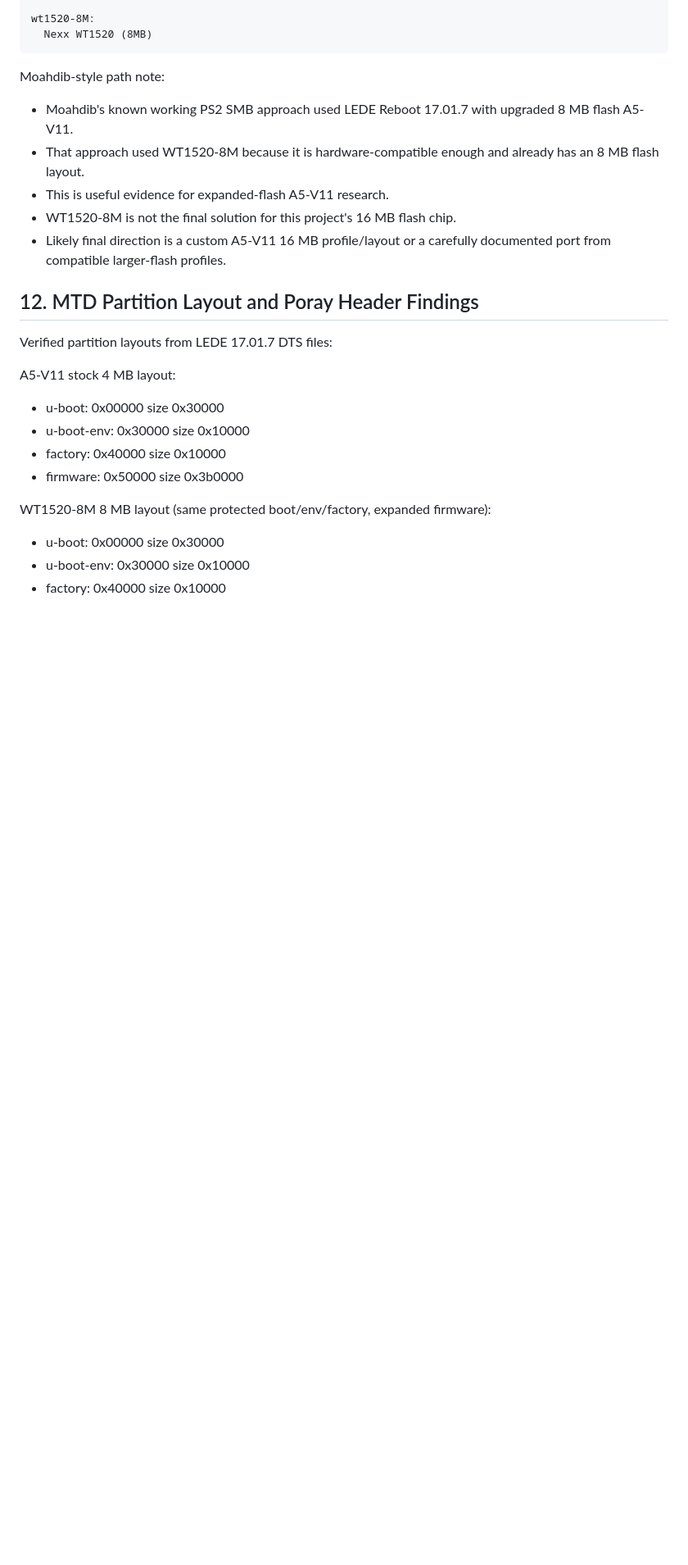
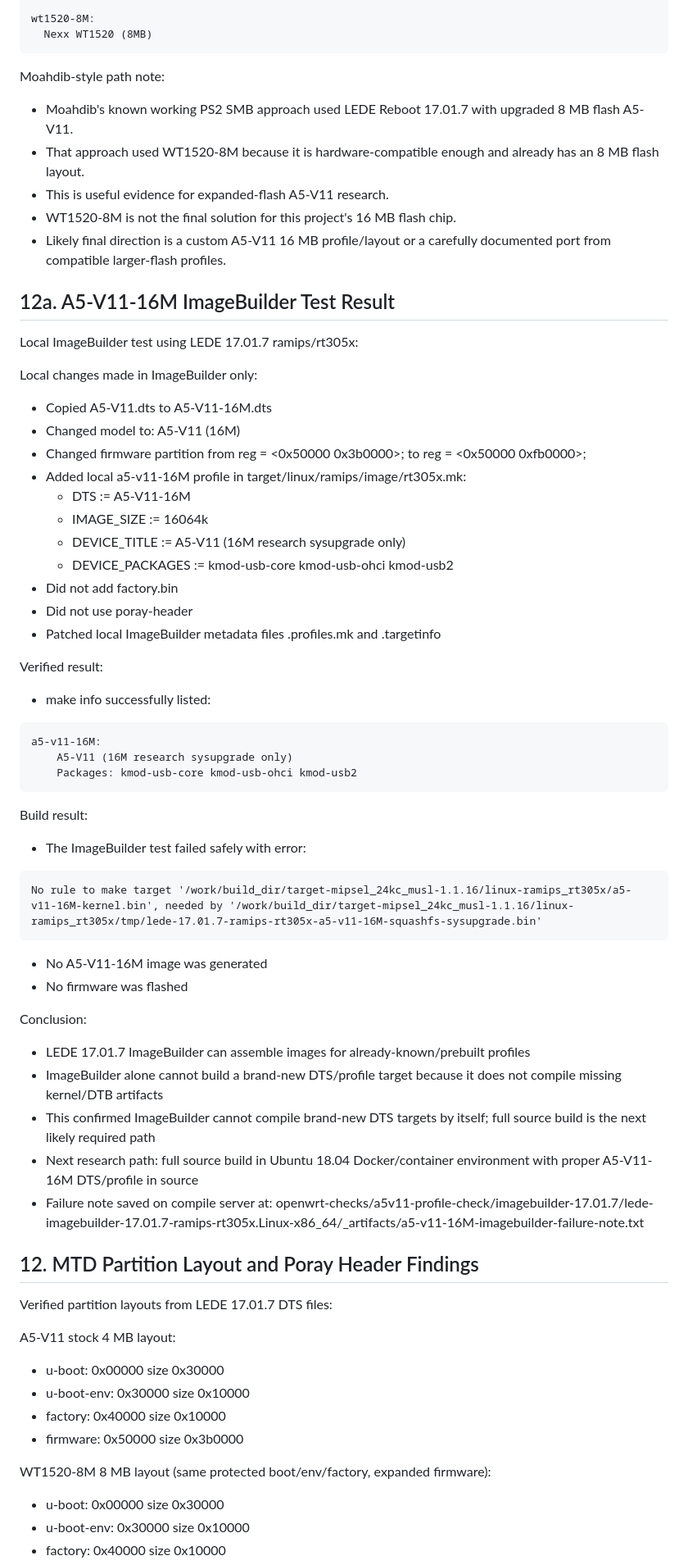
Before and after one commit to FatBaldDad/PS2-A5-V11-MiniWifi, a Markdown page: docs/firmware-build-plan.md, the part around the change. Shown at 82% size. Drawn GitHub-style; blank space fills up the shorter version.

Commit message:
Document A5-V11 16M ImageBuilder limitation

````diff
--- a/docs/firmware-build-plan.md
+++ b/docs/firmware-build-plan.md
@@ -200,6 +200,46 @@ Moahdib-style path note:
 - WT1520-8M is not the final solution for this project's 16 MB flash chip.
 - Likely final direction is a custom A5-V11 16 MB profile/layout or a carefully documented port from compatible larger-flash profiles.
 
+## 12a. A5-V11-16M ImageBuilder Test Result
+
+Local ImageBuilder test using LEDE 17.01.7 ramips/rt305x:
+
+Local changes made in ImageBuilder only:
+- Copied A5-V11.dts to A5-V11-16M.dts
+- Changed model to: A5-V11 (16M)
+- Changed firmware partition from reg = <0x50000 0x3b0000>; to reg = <0x50000 0xfb0000>;
+- Added local a5-v11-16M profile in target/linux/ramips/image/rt305x.mk:
+  - DTS := A5-V11-16M
+  - IMAGE_SIZE := 16064k
+  - DEVICE_TITLE := A5-V11 (16M research sysupgrade only)
+  - DEVICE_PACKAGES := kmod-usb-core kmod-usb-ohci kmod-usb2
+- Did not add factory.bin
+- Did not use poray-header
+- Patched local ImageBuilder metadata files .profiles.mk and .targetinfo
+
+Verified result:
+- make info successfully listed:
+```text
+a5-v11-16M:
+    A5-V11 (16M research sysupgrade only)
+    Packages: kmod-usb-core kmod-usb-ohci kmod-usb2
+```
+
+Build result:
+- The ImageBuilder test failed safely with error:
+```
+No rule to make target '/work/build_dir/target-mipsel_24kc_musl-1.1.16/linux-ramips_rt305x/a5-v11-16M-kernel.bin', needed by '/work/build_dir/target-mipsel_24kc_musl-1.1.16/linux-ramips_rt305x/tmp/lede-17.01.7-ramips-rt305x-a5-v11-16M-squashfs-sysupgrade.bin'
+```
+- No A5-V11-16M image was generated
+- No firmware was flashed
+
+Conclusion:
+- LEDE 17.01.7 ImageBuilder can assemble images for already-known/prebuilt profiles
+- ImageBuilder alone cannot build a brand-new DTS/profile target because it does not compile missing kernel/DTB artifacts
+- This confirmed ImageBuilder cannot compile brand-new DTS targets by itself; full source build is the next likely required path
+- Next research path: full source build in Ubuntu 18.04 Docker/container environment with proper A5-V11-16M DTS/profile in source
+- Failure note saved on compile server at: openwrt-checks/a5v11-profile-check/imagebuilder-17.01.7/lede-imagebuilder-17.01.7-ramips-rt305x.Linux-x86_64/_artifacts/a5-v11-16M-imagebuilder-failure-note.txt
+
 ## 12. MTD Partition Layout and Poray Header Findings
 
 Verified partition layouts from LEDE 17.01.7 DTS files:
````
Also changed, not shown: docs/build-environment-checklist.md (+8 -0 lines).
